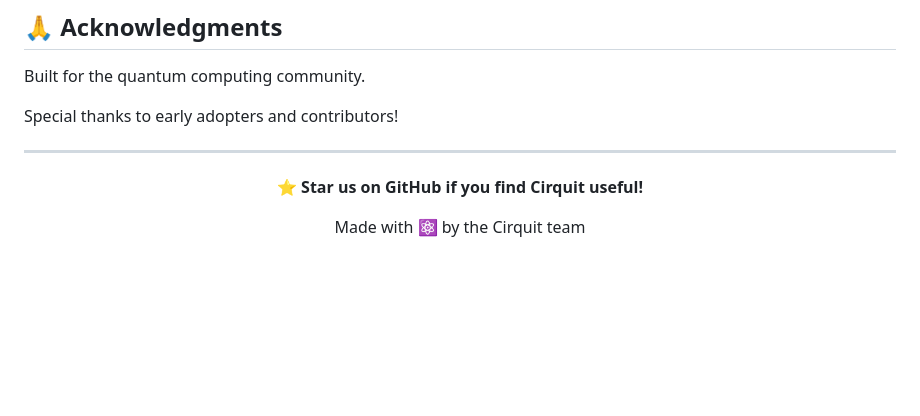
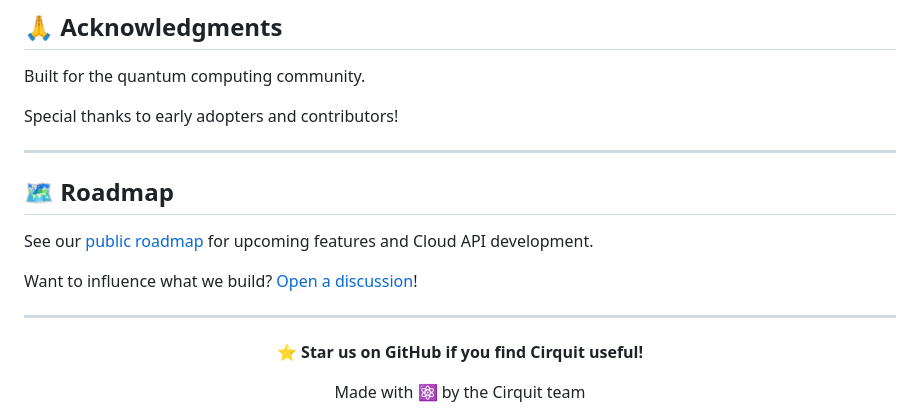
Before and after one commit to tony-siqurity-ai/quantiq, a Markdown page: README.md, the part around the change. Drawn GitHub-style; blank space fills up the shorter version.

```diff
--- a/README.md
+++ b/README.md
@@ -231,6 +231,14 @@ Special thanks to early adopters and contributors!
 
 ---
 
+## 🗺️ Roadmap
+
+See our [public roadmap](https://github.com/users/tony-siqurity-ai/projects/1) for upcoming features and Cloud API development.
+
+Want to influence what we build? [Open a discussion](https://github.com/tony-siqurity-ai/cirquit-web/discussions)!
+
+---
+
 <div align="center">
 
 **⭐ Star us on GitHub if you find Cirquit useful!**
```
